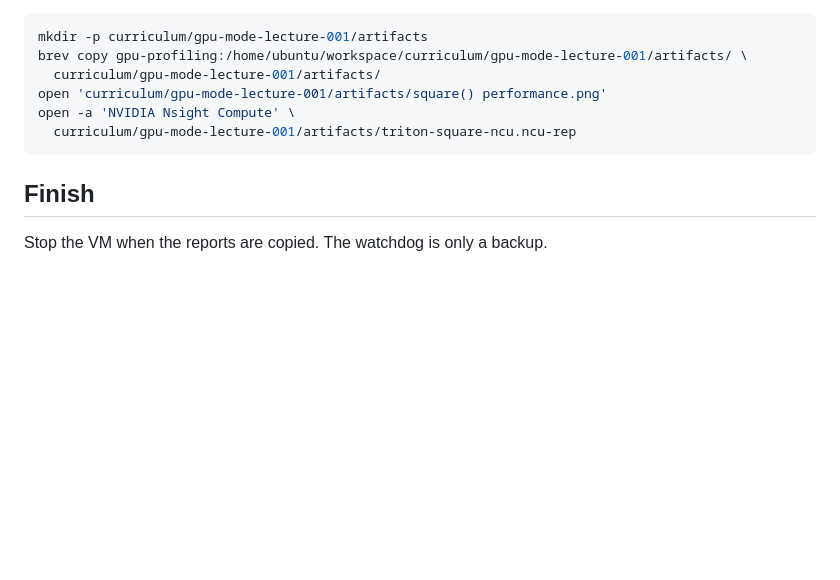
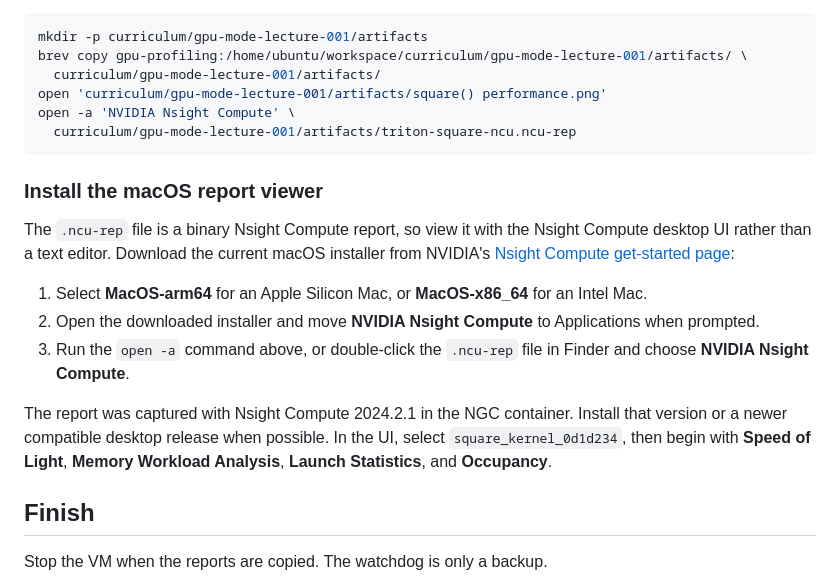
Before and after one commit to shanks-t/gpu-dev-workspace, a Markdown page: docs/brev/ncu.md, the part around the change. Rendered like a GitHub page; blank space fills up the shorter version.

Commit message:
docs(brev): add Nsight Compute viewer setup
- document macOS download, installation, and report review steps

````diff
--- a/docs/brev/ncu.md
+++ b/docs/brev/ncu.md
@@ -72,6 +72,24 @@ open -a 'NVIDIA Nsight Compute' \
   curriculum/gpu-mode-lecture-001/artifacts/triton-square-ncu.ncu-rep
 ```
 
+### Install the macOS report viewer
+
+The `.ncu-rep` file is a binary Nsight Compute report, so view it with the
+Nsight Compute desktop UI rather than a text editor. Download the current
+macOS installer from NVIDIA's [Nsight Compute get-started page](https://developer.nvidia.com/tools-overview/nsight-compute/get-started):
+
+1. Select **MacOS-arm64** for an Apple Silicon Mac, or **MacOS-x86_64** for an
+   Intel Mac.
+2. Open the downloaded installer and move **NVIDIA Nsight Compute** to
+   Applications when prompted.
+3. Run the `open -a` command above, or double-click the `.ncu-rep` file in
+   Finder and choose **NVIDIA Nsight Compute**.
+
+The report was captured with Nsight Compute 2024.2.1 in the NGC container.
+Install that version or a newer compatible desktop release when possible. In
+the UI, select `square_kernel_0d1d234`, then begin with **Speed of Light**,
+**Memory Workload Analysis**, **Launch Statistics**, and **Occupancy**.
+
 ## Finish
 
 Stop the VM when the reports are copied. The watchdog is only a backup.
````
